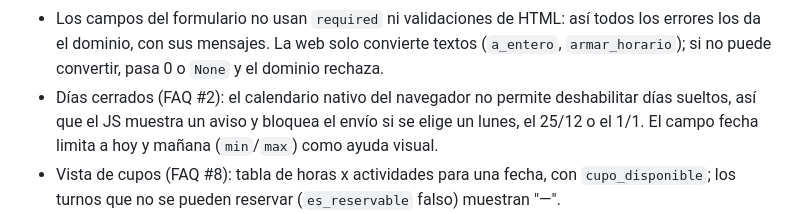
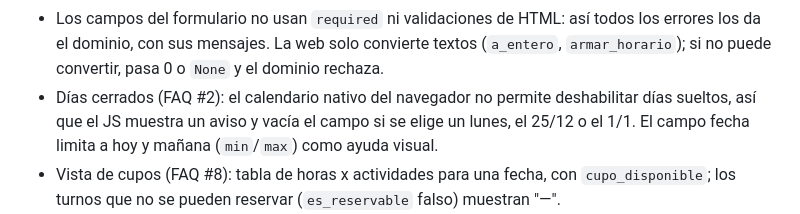
Before and after one commit to martinferreyraa/eco-harmony-g2, a Markdown page: Docs/BITACORA_TDD.md, the part around the change. Drawn GitHub-style.

Commit message:
docs: bitácora indica que el JS vacía el día cerrado

```diff
--- a/Docs/BITACORA_TDD.md
+++ b/Docs/BITACORA_TDD.md
@@ -102,7 +102,7 @@ Cosas que no estaban escritas en CLAUDE.md y se resolvieron con la opción más
 - `imagen_qr` y `EnviadorSMTP` no tienen tests automáticos: se verificaron a mano (la imagen es un PNG válido y el mensaje lleva asunto, destinatario y un adjunto por visitante). El envío real se prueba con un `.env` real en la demo.
 - Flujo de la GUI en dos pasos: primero actividad, fecha, hora y cantidad; al tocar Continuar la web llama a `validar_reserva` y muestra los errores bajo actividad, hora o cantidad. Después, el formulario de visitantes y términos, con el turno como texto y un link para cambiarlo. Si al confirmar falla actividad, horario o cantidad (por ejemplo, el cupo se llenó mientras tanto), se vuelve a la primera pantalla con el error bajo su campo. La cantidad se elige de 1 a 12 (el cupo más grande).
 - Los campos del formulario no usan `required` ni validaciones de HTML: así todos los errores los da el dominio, con sus mensajes. La web solo convierte textos (`a_entero`, `armar_horario`); si no puede convertir, pasa 0 o `None` y el dominio rechaza.
-- Días cerrados (FAQ #2): el calendario nativo del navegador no permite deshabilitar días sueltos, así que el JS muestra un aviso y bloquea el envío si se elige un lunes, el 25/12 o el 1/1. El campo fecha limita a hoy y mañana (`min`/`max`) como ayuda visual.
+- Días cerrados (FAQ #2): el calendario nativo del navegador no permite deshabilitar días sueltos, así que el JS muestra un aviso y vacía el campo si se elige un lunes, el 25/12 o el 1/1. El campo fecha limita a hoy y mañana (`min`/`max`) como ayuda visual.
 - Vista de cupos (FAQ #8): tabla de horas x actividades para una fecha, con `cupo_disponible`; los turnos que no se pueden reservar (`es_reservable` falso) muestran "—".
 - Con la base nueva (sin `eco_harmony.db`), la inscripción de ejemplo del seed ocupa el número de orden 1 y la primera inscripción real de la demo recibe el 2. Como la base persiste, los números siguen entre reinicios; para empezar de cero se borra `eco_harmony.db`.
 - Nombre: `isalpha()` acepta letras de cualquier alfabeto (también "ç" u "ö"), no solo las del español. Como cada palabra necesita al menos 2 letras, un nombre como "Ortega y Gasset" se rechaza por la "y"; es consecuencia de la regla elegida.
```
